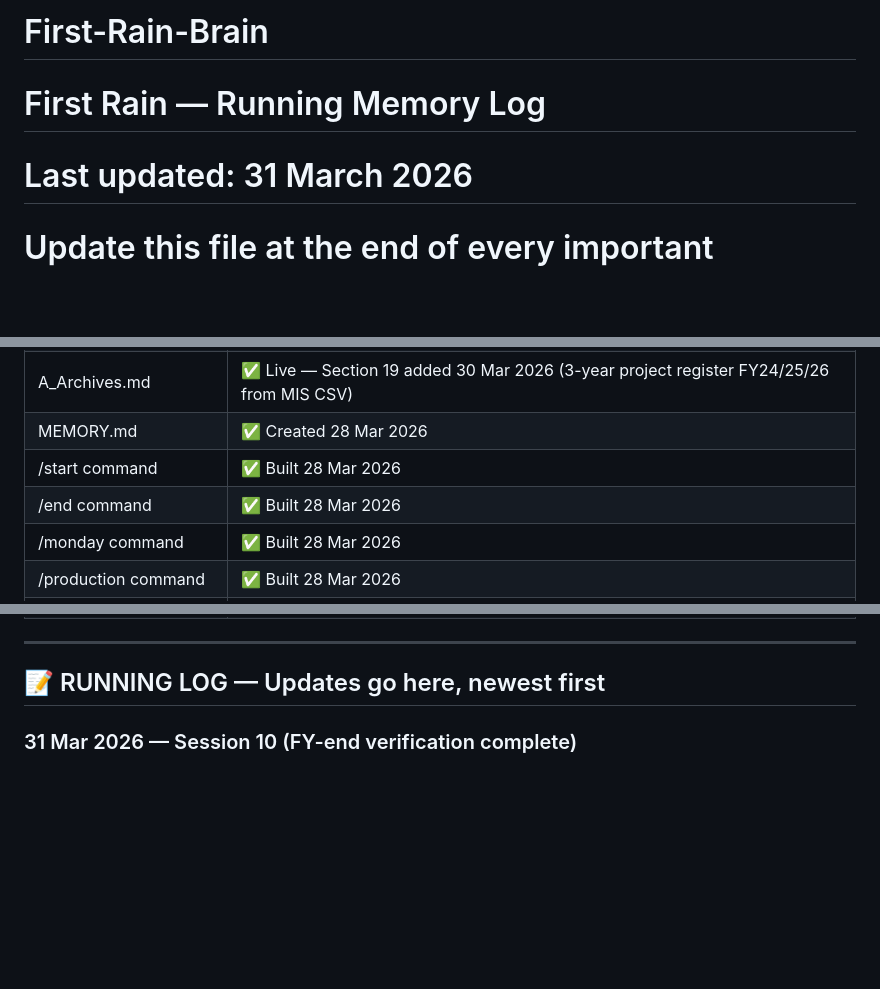
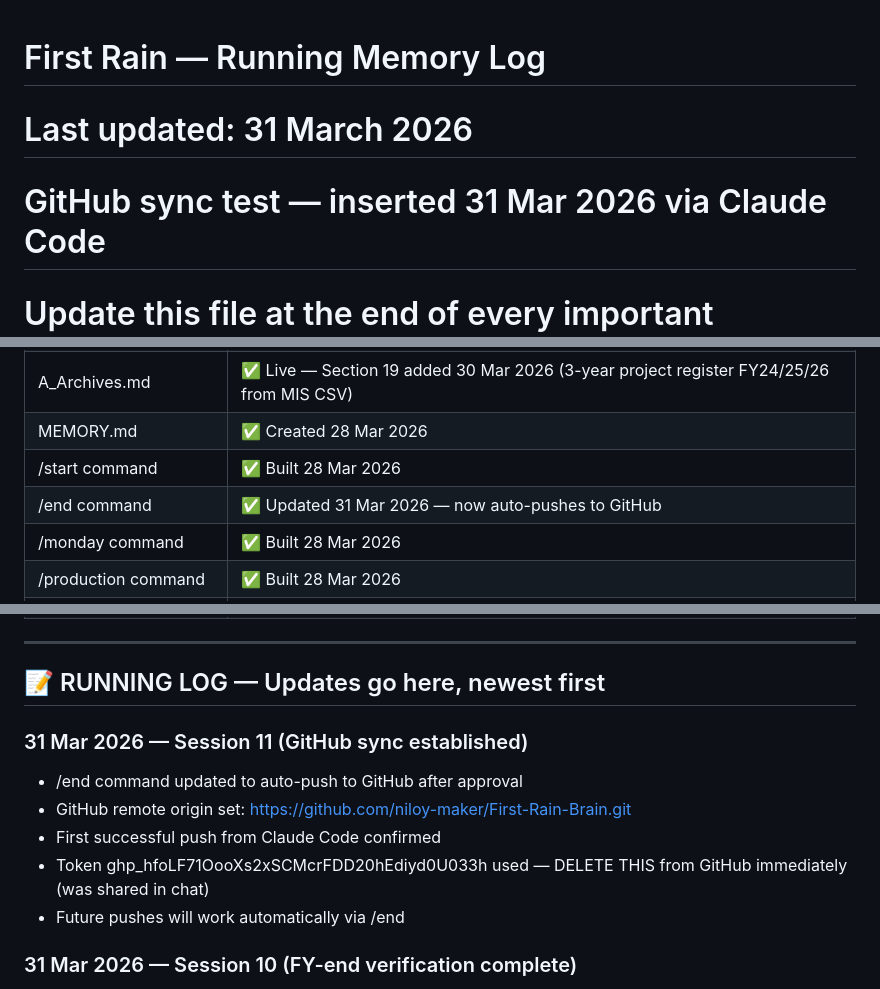
Before and after one commit to niloy-maker/First-Rain-Brain, a Markdown page: Memory.md, 3 parts joined by grey strips. Rendered like a GitHub page; blank space fills up the shorter version.

Commit message:
Session update: memory saved 31 Mar 2026 — GitHub sync established
Co-Authored-By: Claude Sonnet 4.6 <noreply@anthropic.com>

```diff
--- a/Memory.md
+++ b/Memory.md
@@ -1,6 +1,6 @@
-# First-Rain-Brain
 # First Rain — Running Memory Log
 # Last updated: 31 March 2026
+# GitHub sync test — inserted 31 Mar 2026 via Claude Code
 # Update this file at the end of every important conversation.
 # Command: "Update MEMORY.md with key decisions from this conversation"
 
@@ -105,7 +106,7 @@
 | A_Archives.md | ✅ Live — Section 19 added 30 Mar 2026 (3-year project register FY24/25/26 from MIS CSV) |
 | MEMORY.md | ✅ Created 28 Mar 2026 |
 | /start command | ✅ Built 28 Mar 2026 |
-| /end command | ✅ Built 28 Mar 2026 |
+| /end command | ✅ Updated 31 Mar 2026 — now auto-pushes to GitHub |
 | /monday command | ✅ Built 28 Mar 2026 |
 | /production command | ✅ Built 28 Mar 2026 |
 | FY_end_31Mar2026.md | ✅ Created 29 Mar 2026 — run on 31 Mar |
@@ -120,6 +121,13 @@
 ---
 
 ## 📝 RUNNING LOG — Updates go here, newest first
+
+### 31 Mar 2026 — Session 11 (GitHub sync established)
+- /end command updated to auto-push to GitHub after approval
+- GitHub remote origin set: https://github.com/niloy-maker/First-Rain-Brain.git
+- First successful push from Claude Code confirmed
+- Token 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 used — DELETE THIS from GitHub immediately (was shared in chat)
+- Future pushes will work automatically via /end
 
 ### 31 Mar 2026 — Session 10 (FY-end verification complete)
 - Full FY-end verification run across all 8 blocks (A–H) using FY_end_31Mar2026.md template
```
Also changed, not shown: other parts of Memory.md (+1 -0 lines).
